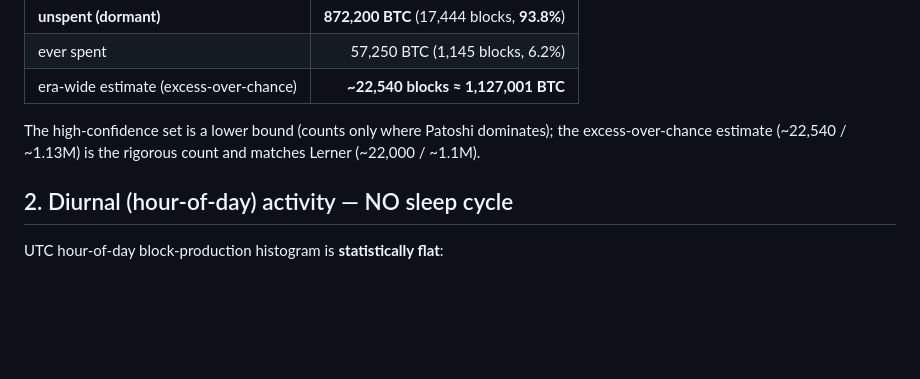
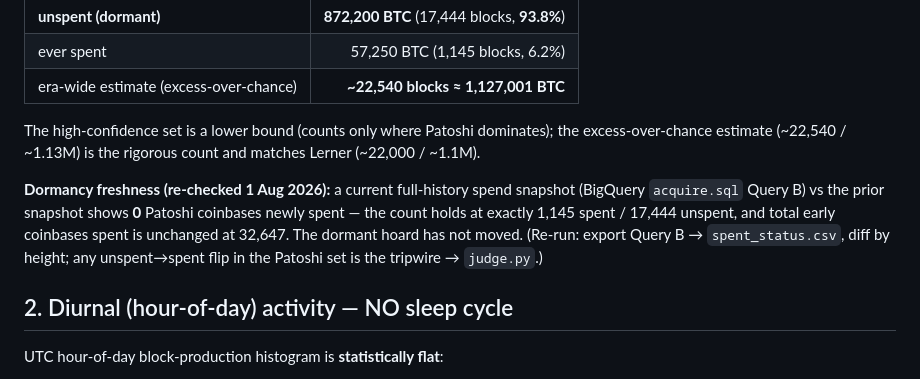
Before and after one commit to satoshi-onchain/satoshi-onchain, a Markdown page: EXCAVATION.md, the part around the change. Drawn GitHub-style; blank space fills up the shorter version.

Commit message:
excavation: dormancy freshness stamp (re-checked 1 Aug 2026, tripwire CLEAR — 0 Patoshi coins newly spent, hoard unmoved)

```diff
--- a/EXCAVATION.md
+++ b/EXCAVATION.md
@@ -20,6 +20,12 @@ Finney transaction; see the `bitcoin-origin-claims` verification of that signatu
 
 The high-confidence set is a lower bound (counts only where Patoshi dominates); the excess-over-chance
 estimate (~22,540 / ~1.13M) is the rigorous count and matches Lerner (~22,000 / ~1.1M).
+
+**Dormancy freshness (re-checked 1 Aug 2026):** a current full-history spend snapshot (BigQuery
+`acquire.sql` Query B) vs the prior snapshot shows **0** Patoshi coinbases newly spent — the count
+holds at exactly 1,145 spent / 17,444 unspent, and total early coinbases spent is unchanged at
+32,647. The dormant hoard has not moved. (Re-run: export Query B → `spent_status.csv`, diff by
+height; any unspent→spent flip in the Patoshi set is the tripwire → `judge.py`.)
 
 ## 2. Diurnal (hour-of-day) activity — NO sleep cycle
 
```
